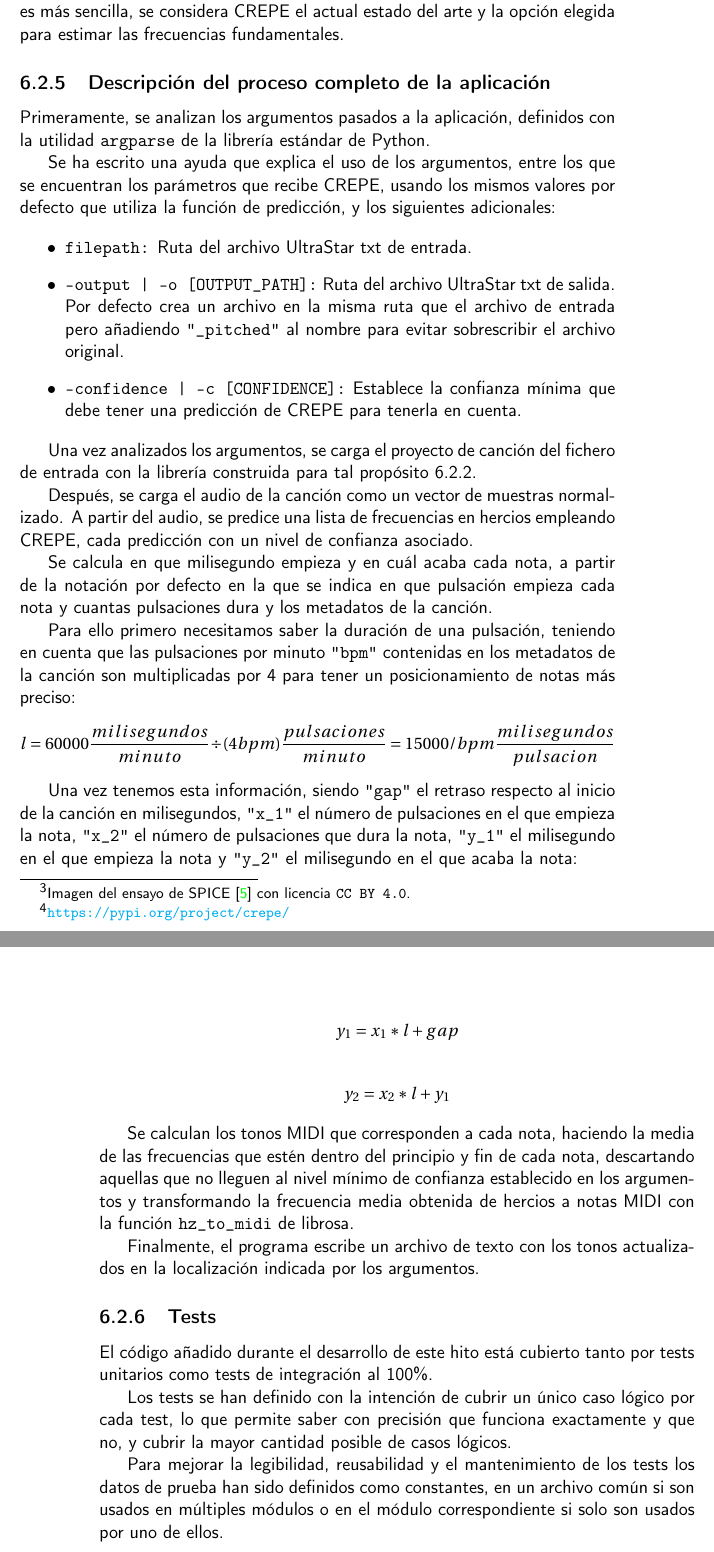
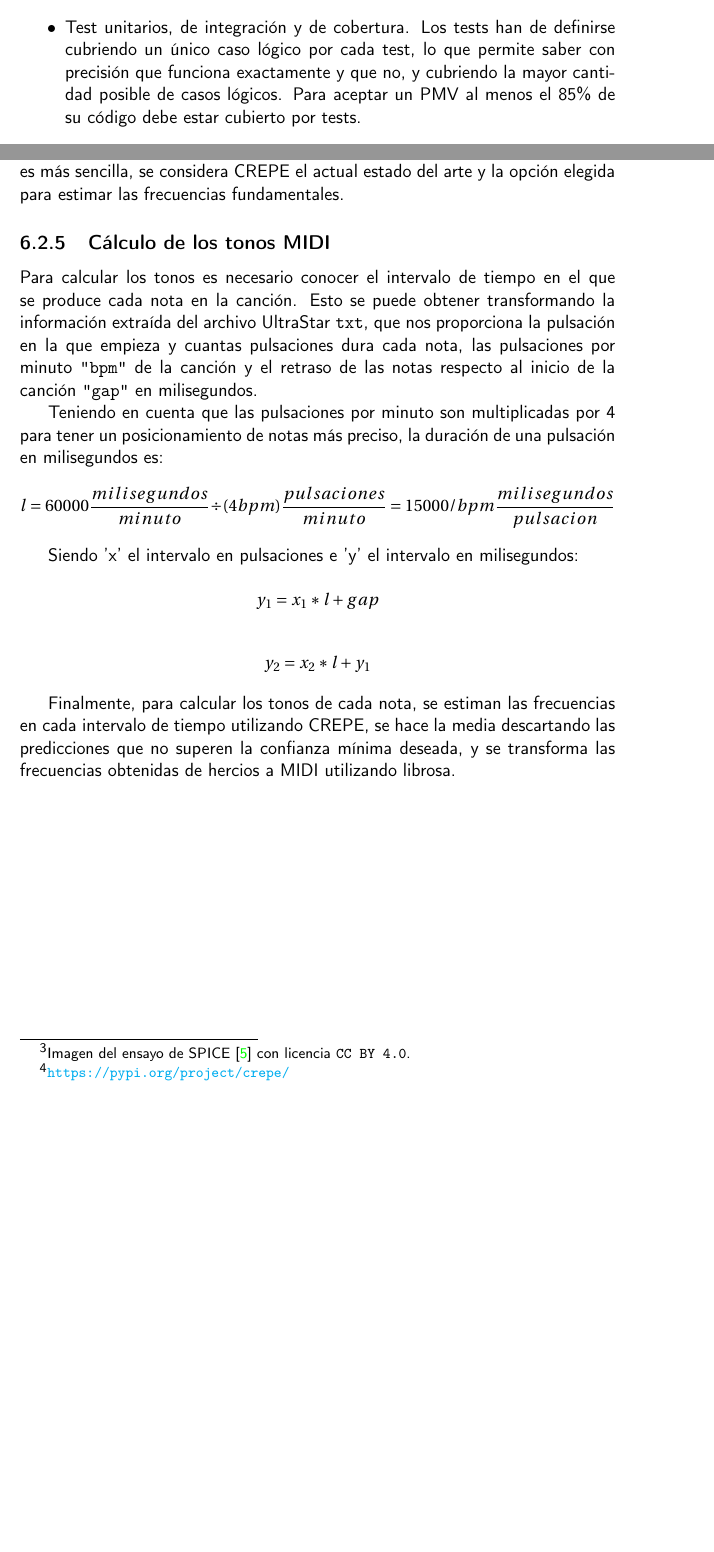
Before and after one commit to dipzza/ultrastar-song2txt, a LaTeX book (doc/proyecto.tex, which reads doc/secciones/04_planificacion.tex, doc/secciones/06_implementacion.tex): two parts of pages 39 and 40 of 44 before the commit and two parts of pages 25 and 39 of 44 after it, joined at a grey line, cut at the place of the change, the shorter picture padded with empty space. Compiled offline with pdfLaTeX.

Commit message:
:memo: Remove application description and move relevant parts to other sections #40
+ Moves business logic to tone calculation section
+ Moves description of how tests should be defined to methodology

```diff
--- a/doc/secciones/04_planificacion.tex
+++ b/doc/secciones/04_planificacion.tex
@@ -121,7 +121,7 @@ Al subir cualquier cambio a GitHub se ejecutan automáticamente las pruebas. Par
 
 \begin{itemize}
 	\item{Errores, adherencia a la guía de estilo \href{https://peps.python.org/pep-0008/}{PEP8} y complejidad del código.}
-	\item{Test unitarios, de integración y de cobertura}
+	\item{Test unitarios, de integración y de cobertura. Los tests han de definirse cubriendo un único caso lógico por cada test, lo que permite saber con precisión que funciona exactamente y que no, y cubriendo la mayor cantidad posible de casos lógicos. Para aceptar un PMV al menos el 85\% de su código debe estar cubierto por tests.}
 	\item{Correcta instalación del proyecto y sus dependencias}
 \end{itemize}
 
--- a/doc/secciones/06_implementacion.tex
+++ b/doc/secciones/06_implementacion.tex
@@ -222,31 +222,17 @@ En la figura \ref{fig:spicecomparison}, extraída del ensayo de SPICE, se puede
 
 Teniendo esto en cuenta, que CREPE ha recibido mejoras después de su publicación original\footnote{\url{https://pypi.org/project/crepe/}}, que provee modelos de distintos tamaños según la compensación de velocidad y exactitud deseada y que su integración en el proyecto es más sencilla, se considera CREPE el actual estado del arte y la opción elegida para estimar las frecuencias fundamentales.
 
-\subsection{Descripción del proceso completo de la aplicación}
+\subsection{Cálculo de los tonos MIDI}
 
-Primeramente, se analizan los argumentos pasados a la aplicación, definidos con la utilidad \texttt{argparse} de la librería estándar de Python.
+Para calcular los tonos es necesario conocer el intervalo de tiempo en el que se produce cada nota en la canción. Esto se puede obtener transformando la información extraída del archivo UltraStar \texttt{txt}, que nos proporciona la pulsación en la que empieza y cuantas pulsaciones dura cada nota, las pulsaciones por minuto \texttt{"bpm"} de la canción y el retraso de las notas respecto al inicio de la canción \texttt{"gap"} en milisegundos.
 
-Se ha escrito una ayuda que explica el uso de los argumentos, entre los que se encuentran los parámetros que recibe CREPE, usando los mismos valores por defecto que utiliza la función de predicción, y los siguientes adicionales:
-
-\begin{itemize}
-	\item{\texttt{filepath:} Ruta del archivo UltraStar txt de entrada.}
-	\item{\texttt{--output | -o [OUTPUT\_PATH]:} Ruta del archivo UltraStar txt de salida. Por defecto crea un archivo en la misma ruta que el archivo de entrada pero añadiendo \texttt{"\_pitched"} al nombre para evitar sobrescribir el archivo original.}
-	\item{\texttt{--confidence | -c [CONFIDENCE]:} Establece la confianza mínima que debe tener una predicción de CREPE para tenerla en cuenta.}
-\end{itemize}
-
-Una vez analizados los argumentos, se carga el proyecto de canción del fichero de entrada con la librería construida para tal propósito \ref{sec:txtparser}.
-
-Después, se carga el audio de la canción como un vector de muestras normalizado. A partir del audio, se predice una lista de frecuencias en hercios empleando CREPE, cada predicción con un nivel de confianza asociado.
-
-Se calcula en que milisegundo empieza y en cuál acaba cada nota, a partir de la notación por defecto en la que se indica en que pulsación empieza cada nota y cuantas pulsaciones dura y los metadatos de la canción.
-
-Para ello primero necesitamos saber la duración de una pulsación, teniendo en cuenta que las pulsaciones por minuto \texttt{"bpm"} contenidas en los metadatos de la canción son multiplicadas por 4 para tener un posicionamiento de notas más preciso:
+Teniendo en cuenta que las pulsaciones por minuto son multiplicadas por 4 para tener un posicionamiento de notas más preciso, la duración de una pulsación en milisegundos es:
 
 \begin{displaymath}
 	l = 60000 \frac{milisegundos}{minuto} \div (4bpm)\frac{pulsaciones}{minuto} = 15000 / bpm\frac{milisegundos}{pulsacion}
 \end{displaymath}
 
-Una vez tenemos esta información, siendo \texttt{"gap"} el retraso respecto al inicio de la canción en milisegundos, \texttt{"x\_1"} el número de pulsaciones en el que empieza la nota, \texttt{"x\_2"} el número de pulsaciones que dura la nota, \texttt{"y\_1"} el milisegundo en el que empieza la nota y \texttt{"y\_2"} el milisegundo en el que acaba la nota:
+Siendo 'x' el intervalo en pulsaciones e 'y' el intervalo en milisegundos:
 
 \begin{displaymath}
 	y_1 =  x_1 * l + gap
@@ -256,14 +242,4 @@ Una vez tenemos esta información, siendo \texttt{"gap"} el retraso respecto al
 	y_2 = x_2 * l + y_1
 \end{displaymath}
 
-Se calculan los tonos MIDI que corresponden a cada nota, haciendo la media de las frecuencias que estén dentro del principio y fin de cada nota, descartando aquellas que no lleguen al nivel mínimo de confianza establecido en los argumentos y transformando la frecuencia media obtenida de hercios a notas MIDI con la función \texttt{hz\_to\_midi} de librosa.
-
-Finalmente, el programa escribe un archivo de texto con los tonos actualizados en la localización indicada por los argumentos.
-
-\subsection{Tests}
-
-El código añadido durante el desarrollo de este hito está cubierto tanto por tests unitarios como tests de integración al 100\%.
-
-Los tests se han definido con la intención de cubrir un único caso lógico por cada test, lo que permite saber con precisión que funciona exactamente y que no, y cubrir la mayor cantidad posible de casos lógicos.
-
-Para mejorar la legibilidad, reusabilidad y el mantenimiento de los tests los datos de prueba han sido definidos como constantes, en un archivo común si son usados en múltiples módulos o en el módulo correspondiente si solo son usados por uno de ellos.
+Finalmente, para calcular los tonos de cada nota, se estiman las frecuencias en cada intervalo de tiempo utilizando CREPE, se hace la media descartando las predicciones que no superen la confianza mínima deseada, y se transforma las frecuencias obtenidas de hercios a MIDI utilizando librosa.
```
Also changed, not shown: doc/secciones/06_implementacion.tex (2 more changed lines).
